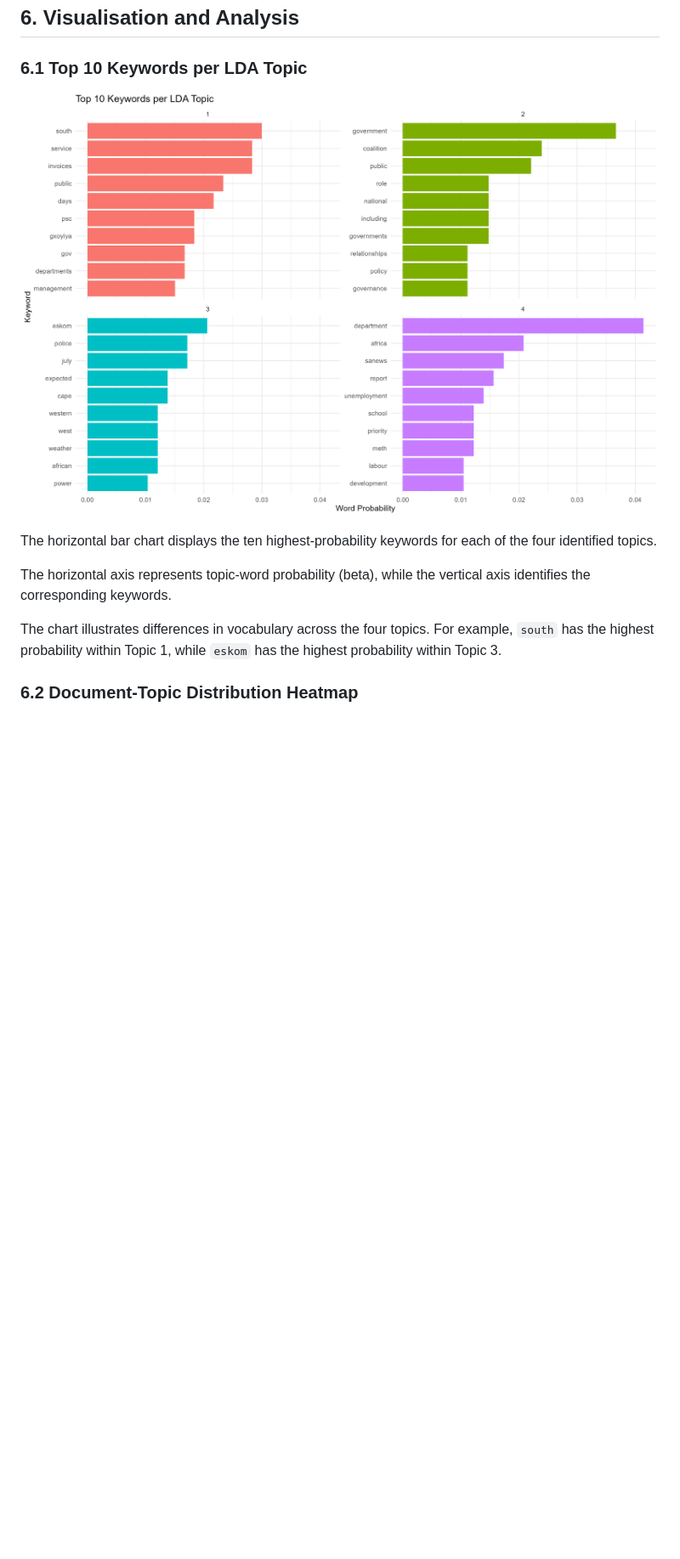
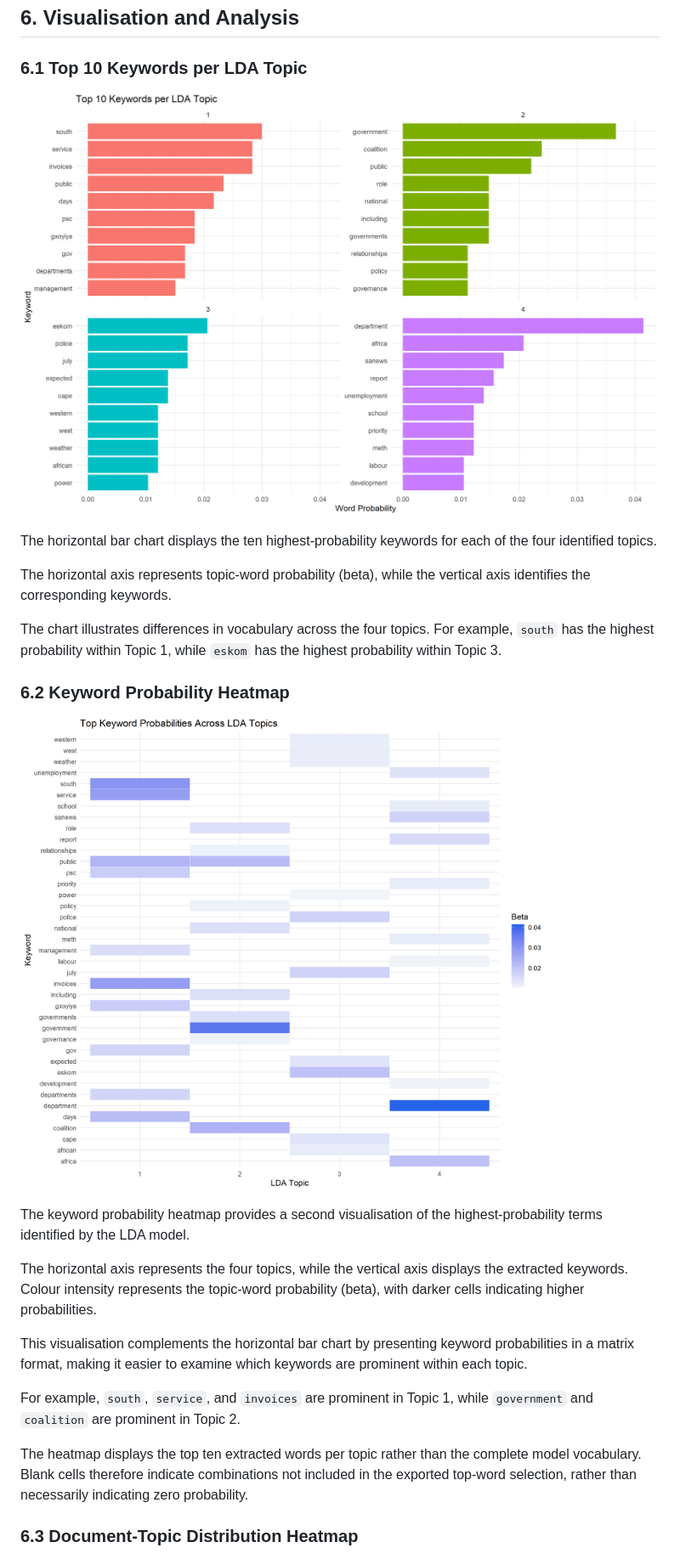
Before and after one commit to MasindiManaga/Big_Data_Analytics, a Markdown page: Documentation/LDA.md, the part around one of its changes. Shown at 85% size. Rendered like a GitHub page; pictures changed too: LDA/figures/keyword_heatmap.png (added), LDA/figures/topic_keywords.png; blank space fills up the shorter version.

Commit message:
Complete LDA topic modelling visualisations and documentation

```diff
--- a/Documentation/LDA.md
+++ b/Documentation/LDA.md
@@ -93,7 +93,21 @@ The horizontal axis represents topic-word probability (beta), while the vertical
 
 The chart illustrates differences in vocabulary across the four topics. For example, `south` has the highest probability within Topic 1, while `eskom` has the highest probability within Topic 3.
 
-### 6.2 Document-Topic Distribution Heatmap
+### 6.2 Keyword Probability Heatmap
+
+![Top Keyword Probabilities Across LDA Topics](../LDA/figures/keyword_heatmap.png)
+
+The keyword probability heatmap provides a second visualisation of the highest-probability terms identified by the LDA model.
+
+The horizontal axis represents the four topics, while the vertical axis displays the extracted keywords. Colour intensity represents the topic-word probability (beta), with darker cells indicating higher probabilities.
+
+This visualisation complements the horizontal bar chart by presenting keyword probabilities in a matrix format, making it easier to examine which keywords are prominent within each topic.
+
+For example, `south`, `service`, and `invoices` are prominent in Topic 1, while `government` and `coalition` are prominent in Topic 2.
+
+The heatmap displays the top ten extracted words per topic rather than the complete model vocabulary. Blank cells therefore indicate combinations not included in the exported top-word selection, rather than necessarily indicating zero probability.
+
+### 6.3 Document-Topic Distribution Heatmap
 
 ![LDA Topic Distribution Across News Documents](../LDA/figures/heatmap.png)
 
```
Also changed, not shown: other parts of Documentation/LDA.md (+1 -0 lines), LDA/figures/heatmap.png, 1 other file.
